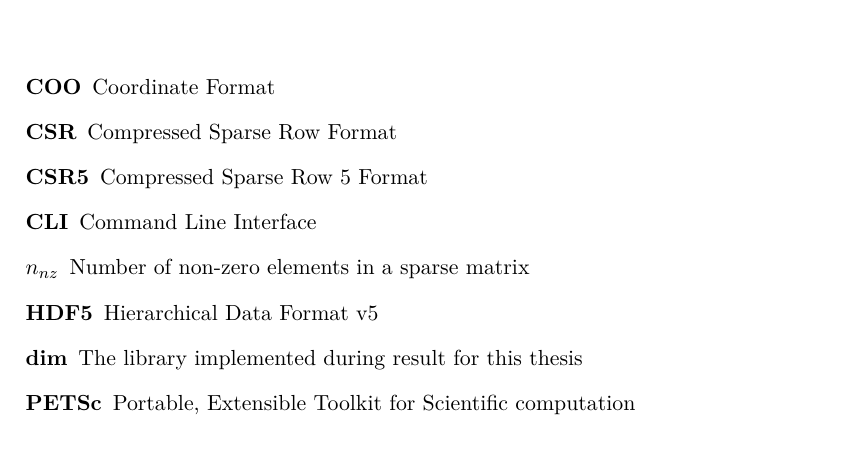
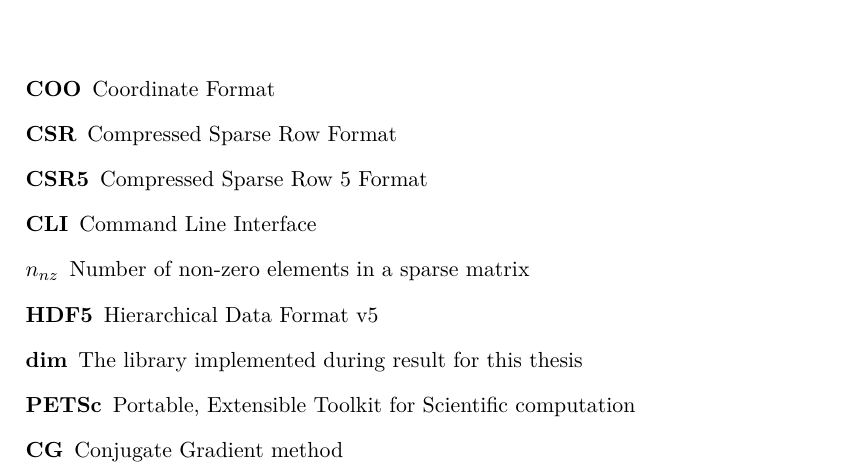
Before and after one commit to rurabori/diploma_research, a LaTeX thesis (docs/paper/thesis.tex): part of page 63 of 65, cut so that both start at the same text. Compiled offline with pdfLaTeX; a LaTeX package or settings file that is missing is left out.

Commit message:
Add CG to acronyms

```diff
--- a/docs/paper/thesis.tex
+++ b/docs/paper/thesis.tex
@@ -1901,6 +1901,7 @@
     \item[HDF5] Hierarchical Data Format v5
     \item[dim]  The library implemented during result for this thesis
     \item[PETSc] Portable, Extensible Toolkit for Scientific computation
+    \item[CG] Conjugate Gradient method
 \end{description}
 
 
```
